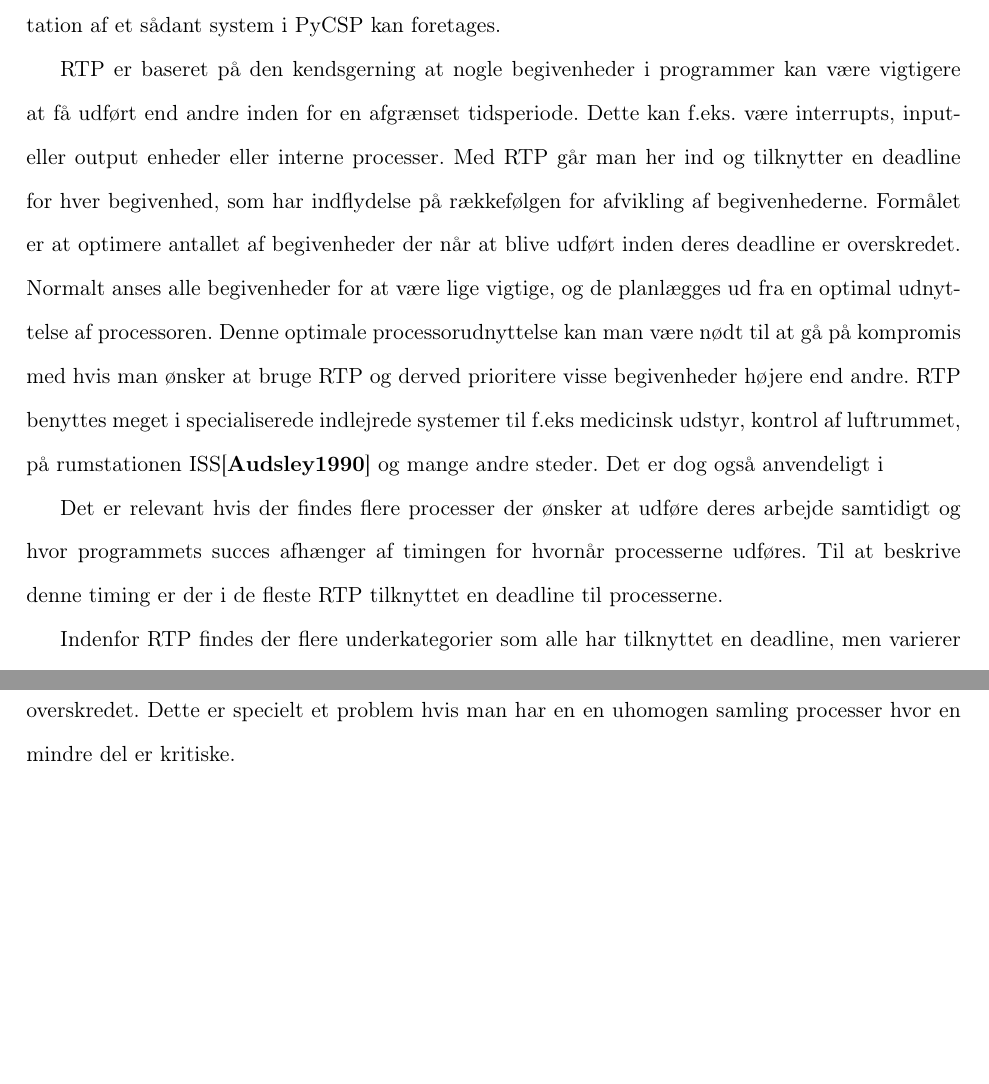
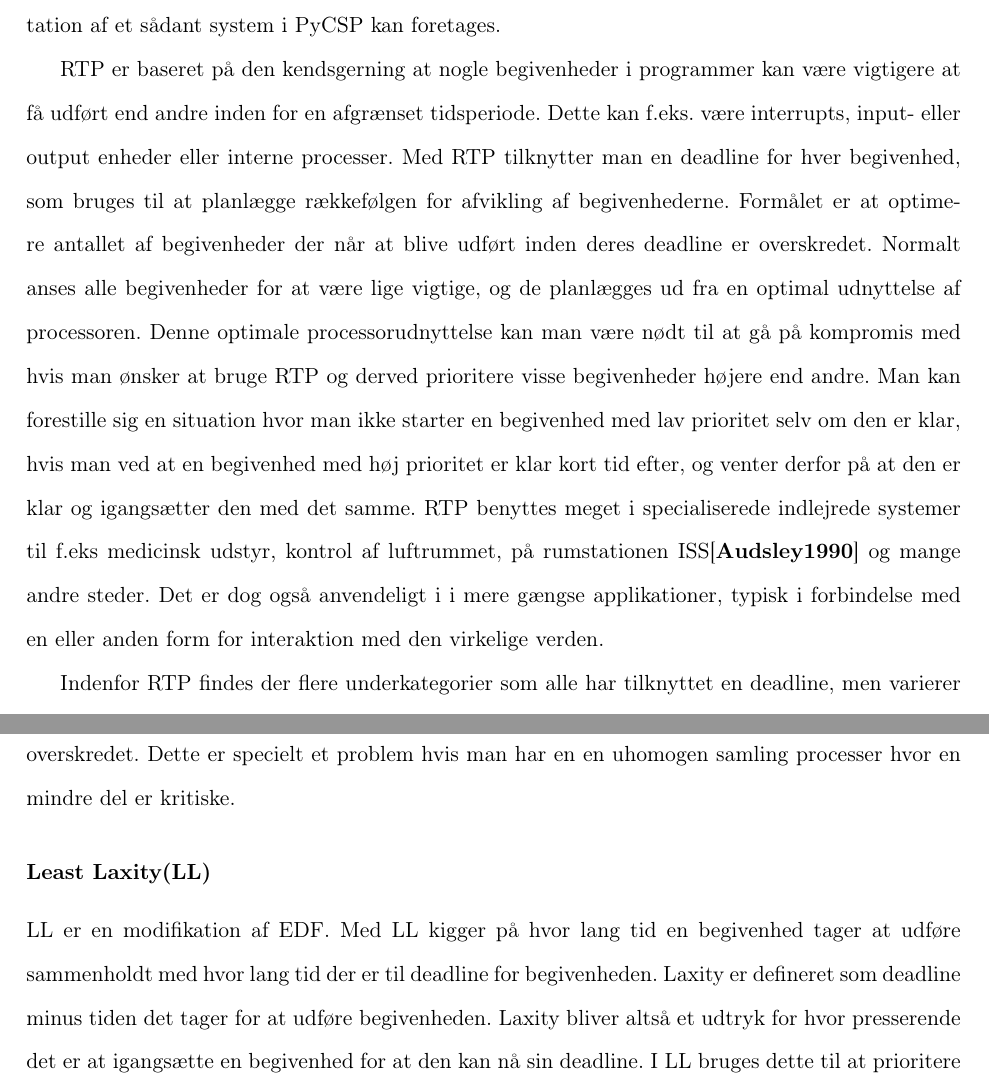
Before and after one commit to shamran/TimedPyCSP, a LaTeX book (report/skelet.tex, which reads report/deadline/deadline.tex): two parts of pages 42 and 46 of 50 before the commit and two parts of pages 42 and 46 of 51 after it, joined at a grey line, cut so that both start at the same text, the shorter picture padded with empty space. Compiled offline with pdfLaTeX.

Commit message:
skrevet om bl.a. laxity og noter til prioritetsnedarvning

```diff
--- a/report/deadline/deadline.tex
+++ b/report/deadline/deadline.tex
@@ -1,10 +1,8 @@
 \chapter{Real-time planlægning}
 Vi vil i dette kapitel beskrive Real-time planlægning (RTP), samt diskutere hvordan en implementation af et sådant system i \pycsp kan foretages.
 
-RTP er baseret på den kendsgerning at nogle begivenheder i programmer kan være vigtigere at få udført end andre inden for en afgrænset tidsperiode. Dette kan f.eks. være interrupts, input- eller output enheder eller interne processer. Med RTP går man her ind og tilknytter en deadline for hver begivenhed, som har indflydelse på rækkefølgen for afvikling af begivenhederne. Formålet er at optimere antallet af begivenheder der når at blive udført inden deres deadline er overskredet. Normalt anses alle begivenheder for at være lige vigtige, og de planlægges ud fra en optimal udnyttelse af processoren. Denne optimale processorudnyttelse kan man være nødt til at gå på kompromis med hvis man ønsker at bruge RTP og derved prioritere visse begivenheder højere end andre.
-RTP benyttes meget i specialiserede indlejrede systemer til f.eks medicinsk udstyr, kontrol af luftrummet, på rumstationen ISS\cite{Audsley1990} og mange andre steder. Det er dog også anvendeligt i
-
- Det er  relevant  hvis der findes flere processer der ønsker at udføre deres arbejde samtidigt og hvor programmets succes afhænger af timingen for hvornår processerne udføres. Til at beskrive denne timing er der i de fleste RTP tilknyttet en deadline til processerne.
+RTP er baseret på den kendsgerning at nogle begivenheder i programmer kan være vigtigere at få udført end andre inden for en afgrænset tidsperiode. Dette kan f.eks. være interrupts, input- eller output enheder eller interne processer. Med RTP tilknytter man en deadline for hver begivenhed, som bruges til at planlægge rækkefølgen for afvikling af begivenhederne. Formålet er at optimere antallet af begivenheder der når at blive udført inden deres deadline er overskredet. Normalt anses alle begivenheder for at være lige vigtige, og de planlægges ud fra en optimal udnyttelse af processoren. Denne optimale processorudnyttelse kan man være nødt til at gå på kompromis med hvis man ønsker at bruge RTP og derved prioritere visse begivenheder højere end andre. Man kan forestille sig en situation hvor man ikke starter en begivenhed med lav prioritet selv om den er klar, hvis man ved at en begivenhed med høj prioritet er klar kort tid efter, og venter derfor på at den er klar og igangsætter den med det samme.
+RTP benyttes meget i specialiserede indlejrede systemer til f.eks medicinsk udstyr, kontrol af luftrummet, på rumstationen ISS\cite{Audsley1990} og mange andre steder. Det er dog også anvendeligt i i mere gængse applikationer, typisk i forbindelse med en eller anden form for interaktion med den virkelige verden.
 
 Indenfor RTP findes der flere underkategorier som alle har tilknyttet en deadline, men varierer i hvordan denne deadline skal fortolkes. Man kan illustrere de forskellige kategorier med time-value funktioner. Her repræsentererer ``værdien'' det fremskridt den enkelte proces bidrager med til det endelige mål for programmet.
 
@@ -60,6 +58,9 @@ Som alternativ til den statiske \sched, hvor man ikke kan ændre prioriten af pr
 
 Udnyttelsen af processorkraft kan i EDF komme op på 100\%, da alle processer bliver planlagt løbende i modsætning til RM der foretager et valg om en given proces kan planlægges.  Ulempen ved EDF er den ikke er stabil i det vi ikke har kontrol over hvilke processers deadline der bliver overskredet. Dette er specielt et problem hvis man har en en uhomogen samling processer hvor en mindre del er kritiske.
 
+\subsubsection{Least Laxity(LL)}
+LL er en modifikation af EDF. Med LL kigger på hvor lang tid en begivenhed tager at udføre sammenholdt med hvor lang tid der er til deadline for begivenheden. Laxity er defineret som deadline minus tiden det tager for at udføre begivenheden. Laxity bliver altså et udtryk for hvor presserende det er at igangsætte en begivenhed for at den kan nå sin deadline. I LL bruges dette til at prioritere de begivenheder der har mindst laxity højest når begivenhederne planlægges.
+
 \subsection{Blokkerede processer}
 I den teoretiske tilgang til RTP antages det ofter at processerne er periodiske, har en fast eksekverings tid per periode og er uafhængig af andre processer, og køres i et isoleret miljø. De forskellige tilgange til RTP fokusere på hvordan man kan overvinde de enkelte antagelser ved isoleret og ophæve en af begrænsningerne.
 
```
Also changed, not shown: report/deadline/deadline.tex (10 more changed lines).
